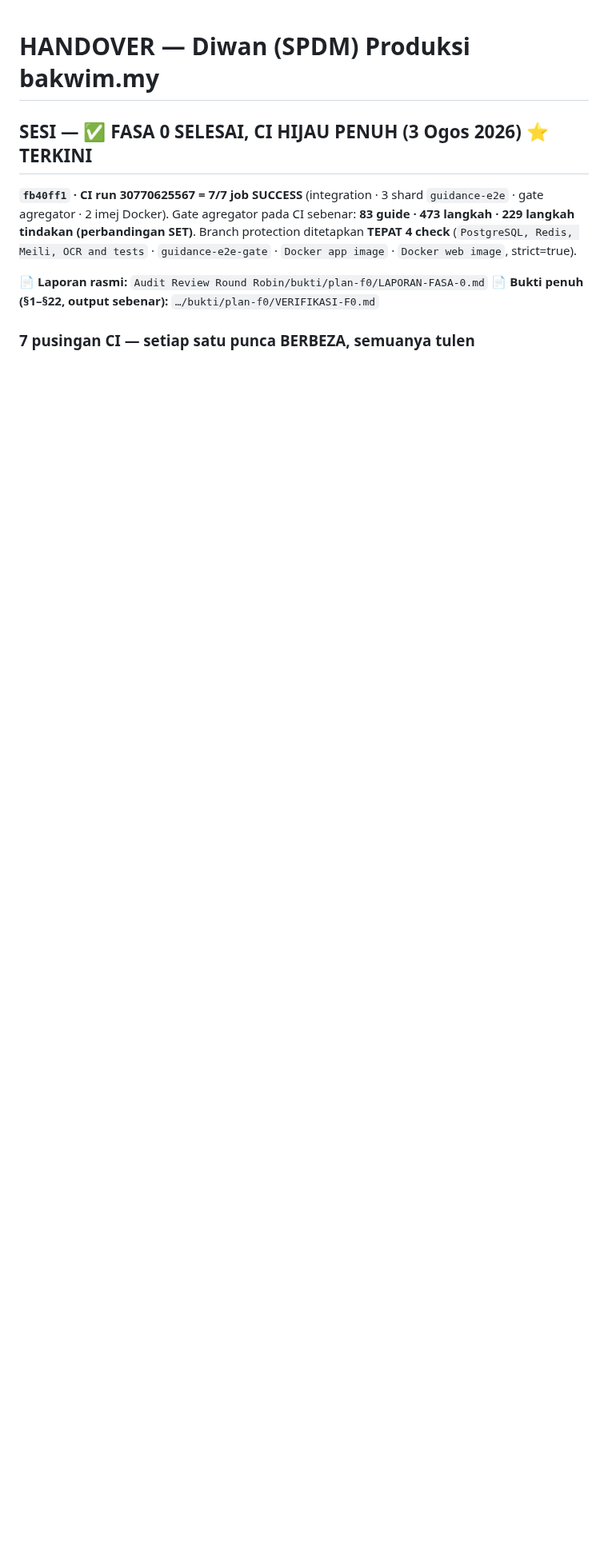
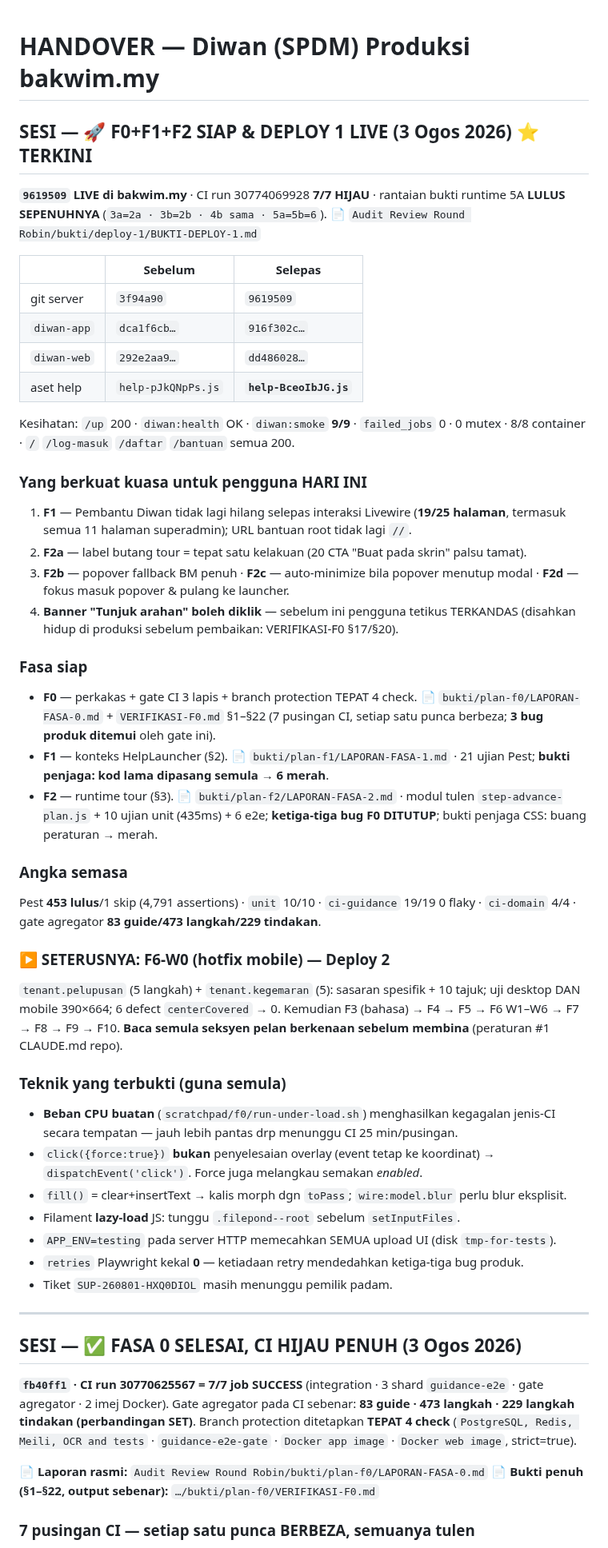
Before and after one commit to hakimalek27/Sistem-Pengurusan-Dokumen-Masjid, a Markdown page: HANDOVER.md, the part around the change. Shown at 80% size. Drawn GitHub-style; blank space fills up the shorter version.

Commit message:
docs: Deploy 1 (F1+F2) LIVE di bakwim.my - rantaian bukti runtime 5A lulus penuh
9619509 kini berjalan di produksi. CI run 30774069928 = 7/7 hijau sebelum deploy.

Rantaian 5A (SS10) LULUS: 3a=2a . 3b=2b . 4b sama . 5a=5b=6
  git      3f94a90          -> 9619509
  app      dca1f6cb...      -> 916f302c...
  web      292e2aa9...      -> dd486028...
  aset     help-pJkQNpPs.js -> help-BceoIbJG.js  (BERUBAH = deploy berkuat kuasa)
  hash aset app = nginx = badan respons awam, kedua-dua JS dan CSS.

Kesihatan: /up 200, diwan:health OK, diwan:smoke 9/9, failed_jobs 0, 0 mutex,
8/8 container, laluan awam 200. Migrasi dijalankan dari imej BAHARU sebelum trafik
(Nothing to migrate - F1/F2 memang tiada migrasi). nginx force-recreate + nginx -t.

Disahkan hidup untuk pengguna melalui GET awam (0 tulisan):
  .diwan-tour-waiting,.diwan-tour-waiting *{pointer-events:auto}
Sebelum ini pengguna tetikus yang menekan "Buat pada skrin" lalu perlukan arahan semula
TERKANDAS sepenuhnya (VERIFIKASI-F0 SS17/SS20).

Bukti: Audit Review Round Robin/bukti/deploy-1/BUKTI-DEPLOY-1.md
Rollback bersih tersedia (tiada migrasi, tiada perubahan data).

Co-Authored-By: Claude Fable 5 <noreply@anthropic.com>
Claude-Session: https://claude.ai/code/session_01VcqkMaF7RVVE9p1teWg72T

```diff
--- a/HANDOVER.md
+++ b/HANDOVER.md
@@ -1,6 +1,64 @@
 # HANDOVER — Diwan (SPDM) Produksi bakwim.my
 
-## SESI — ✅ FASA 0 SELESAI, CI HIJAU PENUH (3 Ogos 2026) ⭐ TERKINI
+## SESI — 🚀 F0+F1+F2 SIAP & **DEPLOY 1 LIVE** (3 Ogos 2026) ⭐ TERKINI
+
+**`9619509` LIVE di bakwim.my** · CI run 30774069928 **7/7 HIJAU** · rantaian bukti runtime 5A
+**LULUS SEPENUHNYA** (`3a=2a · 3b=2b · 4b sama · 5a=5b=6`).
+📄 `Audit Review Round Robin/bukti/deploy-1/BUKTI-DEPLOY-1.md`
+
+| | Sebelum | Selepas |
+|---|---|---|
+| git server | `3f94a90` | `9619509` |
+| `diwan-app` | `dca1f6cb…` | `916f302c…` |
+| `diwan-web` | `292e2aa9…` | `dd486028…` |
+| aset help | `help-pJkQNpPs.js` | **`help-BceoIbJG.js`** |
+
+Kesihatan: `/up` 200 · `diwan:health` OK · `diwan:smoke` **9/9** · `failed_jobs` 0 · 0 mutex ·
+8/8 container · `/` `/log-masuk` `/daftar` `/bantuan` semua 200.
+
+### Yang berkuat kuasa untuk pengguna HARI INI
+1. **F1** — Pembantu Diwan tidak lagi hilang selepas interaksi Livewire (**19/25 halaman**,
+   termasuk semua 11 halaman superadmin); URL bantuan root tidak lagi `//`.
+2. **F2a** — label butang tour = tepat satu kelakuan (20 CTA "Buat pada skrin" palsu tamat).
+3. **F2b** — popover fallback BM penuh · **F2c** — auto-minimize bila popover menutup modal ·
+   **F2d** — fokus masuk popover & pulang ke launcher.
+4. **Banner "Tunjuk arahan" boleh diklik** — sebelum ini pengguna tetikus TERKANDAS
+   (disahkan hidup di produksi sebelum pembaikan: VERIFIKASI-F0 §17/§20).
+
+### Fasa siap
+- **F0** — perkakas + gate CI 3 lapis + branch protection TEPAT 4 check.
+  📄 `bukti/plan-f0/LAPORAN-FASA-0.md` + `VERIFIKASI-F0.md` §1–§22 (7 pusingan CI, setiap satu
+  punca berbeza; **3 bug produk ditemui** oleh gate ini).
+- **F1** — konteks HelpLauncher (§2). 📄 `bukti/plan-f1/LAPORAN-FASA-1.md` · 21 ujian Pest;
+  **bukti penjaga: kod lama dipasang semula → 6 merah**.
+- **F2** — runtime tour (§3). 📄 `bukti/plan-f2/LAPORAN-FASA-2.md` · modul tulen
+  `step-advance-plan.js` + 10 ujian unit (435ms) + 6 e2e; **ketiga-tiga bug F0 DITUTUP**;
+  bukti penjaga CSS: buang peraturan → merah.
+
+### Angka semasa
+Pest **453 lulus**/1 skip (4,791 assertions) · `unit` 10/10 · `ci-guidance` 19/19 0 flaky ·
+`ci-domain` 4/4 · gate agregator **83 guide/473 langkah/229 tindakan**.
+
+### ▶️ SETERUSNYA: F6-W0 (hotfix mobile) — Deploy 2
+`tenant.pelupusan` (5 langkah) + `tenant.kegemaran` (5): sasaran spesifik + 10 tajuk; uji
+desktop DAN mobile 390×664; 6 defect `centerCovered` → 0. Kemudian F3 (bahasa) → F4 → F5 →
+F6 W1–W6 → F7 → F8 → F9 → F10.
+**Baca semula seksyen pelan berkenaan sebelum membina** (peraturan #1 CLAUDE.md repo).
+
+### Teknik yang terbukti (guna semula)
+- **Beban CPU buatan** (`scratchpad/f0/run-under-load.sh`) menghasilkan kegagalan jenis-CI
+  secara tempatan — jauh lebih pantas drp menunggu CI 25 min/pusingan.
+- `click({force:true})` **bukan** penyelesaian overlay (event tetap ke koordinat) →
+  `dispatchEvent('click')`. Force juga melangkau semakan *enabled*.
+- `fill()` = clear+insertText → kalis morph dgn `toPass`; `wire:model.blur` perlu blur eksplisit.
+- Filament **lazy-load** JS: tunggu `.filepond--root` sebelum `setInputFiles`.
+- `APP_ENV=testing` pada server HTTP memecahkan SEMUA upload UI (disk `tmp-for-tests`).
+- `retries` Playwright kekal **0** — ketiadaan retry mendedahkan ketiga-tiga bug produk.
+- Tiket `SUP-260801-HXQ0DIOL` masih menunggu pemilik padam.
+
+---
+
+## SESI — ✅ FASA 0 SELESAI, CI HIJAU PENUH (3 Ogos 2026)
 
 **`fb40ff1` · CI run 30770625567 = 7/7 job SUCCESS** (integration · 3 shard `guidance-e2e` ·
 gate agregator · 2 imej Docker). Gate agregator pada CI sebenar: **83 guide · 473 langkah ·
```
Also changed, not shown: 1 other file.
